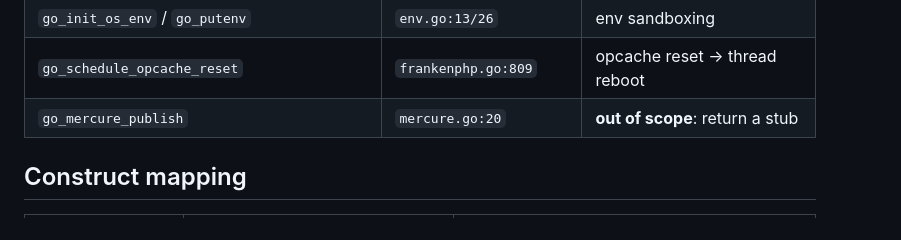
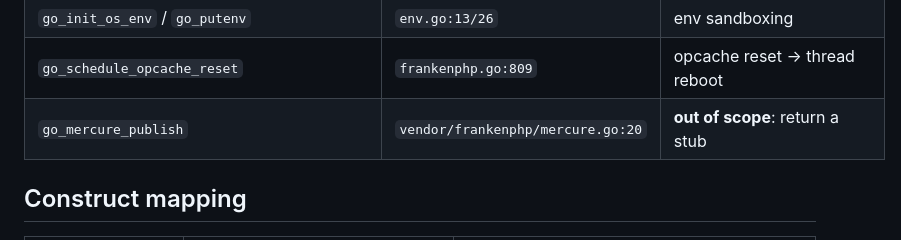
Before and after one commit to melihucar/frankenrust, a Markdown page: docs/PORTING-NOTES.md, the part around the change. Rendered like a GitHub page.

Commit message:
70: agent work

```diff
--- a/docs/PORTING-NOTES.md
+++ b/docs/PORTING-NOTES.md
@@ -109,7 +109,7 @@ Upstream's C calls exactly these symbols. Each becomes a Rust
 | `go_frankenphp_clear_force_kill_slot` | `phpthread.go:271` | clear before `ts_free_thread()` |
 | `go_init_os_env` / `go_putenv` | `env.go:13/26` | env sandboxing |
 | `go_schedule_opcache_reset` | `frankenphp.go:809` | opcache reset → thread reboot |
-| `go_mercure_publish` | `mercure.go:20` | **out of scope**: return a stub |
+| `go_mercure_publish` | `vendor/frankenphp/mercure.go:20` | **out of scope**: return a stub |
 
 ## Construct mapping
 
```
